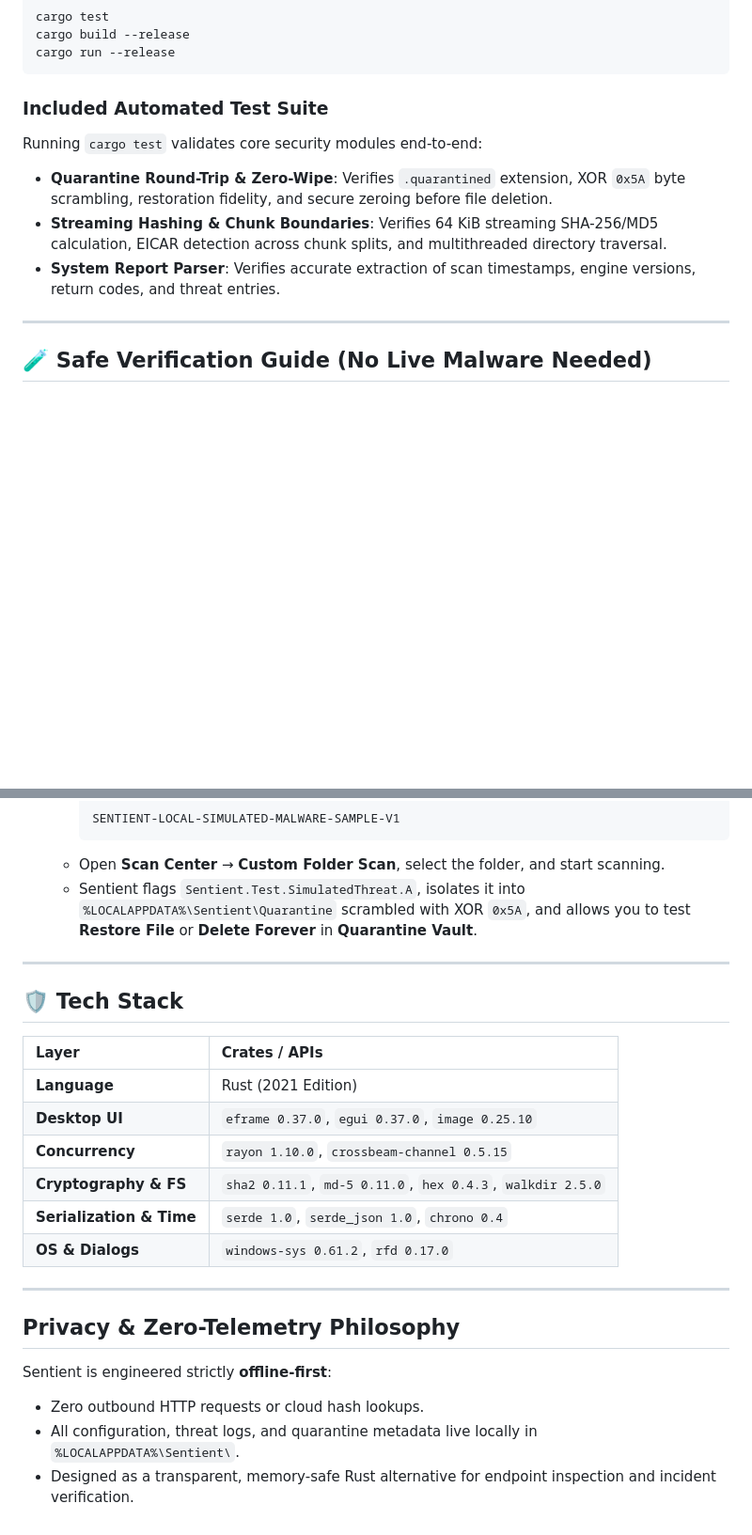
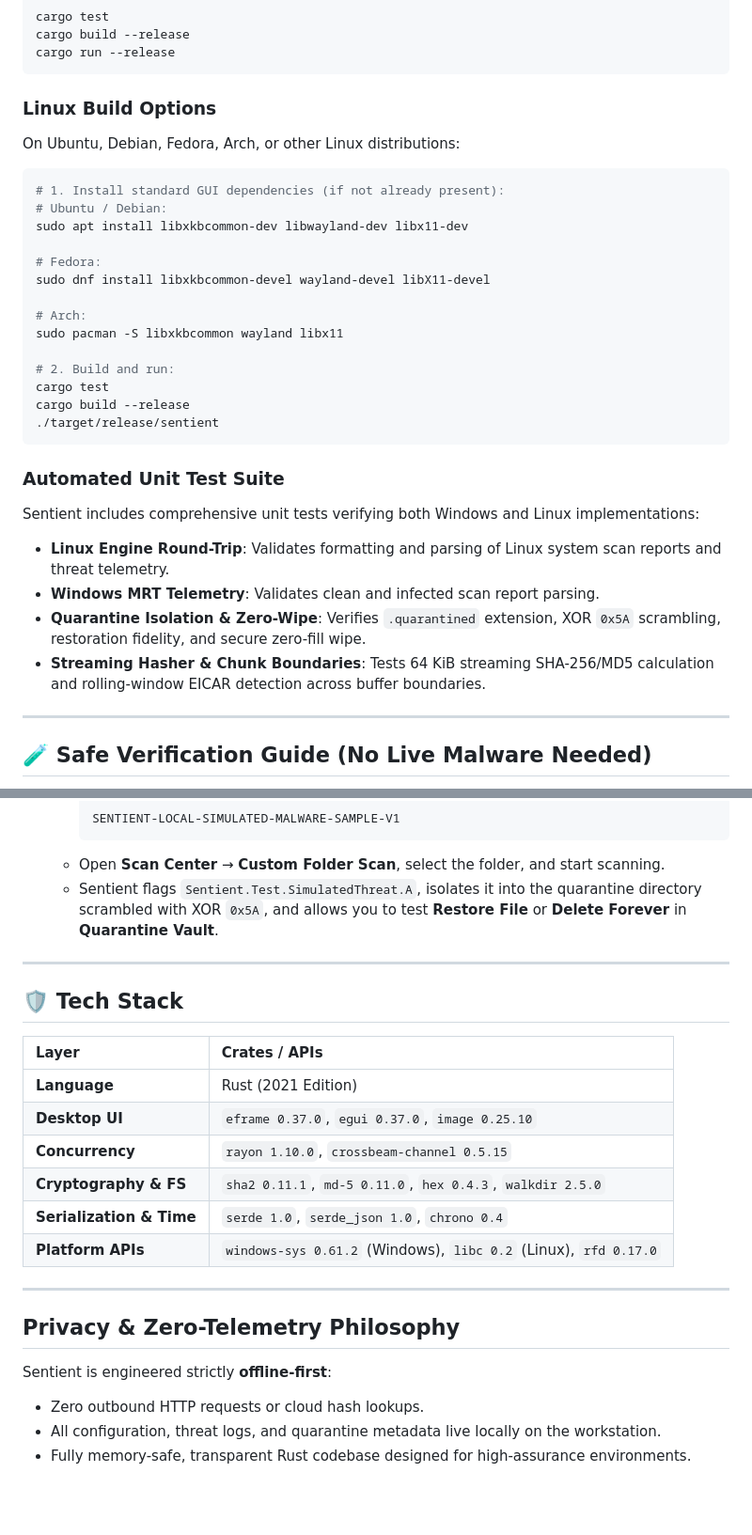
Before and after one commit to deeps-blip/Sentient, a Markdown page: README.md, 2 parts joined by grey strips. Shown at 94% size. Drawn GitHub-style; blank space fills up the shorter version.

````diff
--- a/README.md
+++ b/README.md
@@ -139,11 +174,32 @@ cargo build --release
 cargo run --release
 ```
 
-### Included Automated Test Suite
-Running `cargo test` validates core security modules end-to-end:
-- **Quarantine Round-Trip & Zero-Wipe**: Verifies `.quarantined` extension, XOR `0x5A` byte scrambling, restoration fidelity, and secure zeroing before file deletion.
-- **Streaming Hashing & Chunk Boundaries**: Verifies 64 KiB streaming SHA-256/MD5 calculation, EICAR detection across chunk splits, and multithreaded directory traversal.
-- **System Report Parser**: Verifies accurate extraction of scan timestamps, engine versions, return codes, and threat entries.
+### Linux Build Options
+On Ubuntu, Debian, Fedora, Arch, or other Linux distributions:
+
+```bash
+# 1. Install standard GUI dependencies (if not already present):
+# Ubuntu / Debian:
+sudo apt install libxkbcommon-dev libwayland-dev libx11-dev
+
+# Fedora:
+sudo dnf install libxkbcommon-devel wayland-devel libX11-devel
+
+# Arch:
+sudo pacman -S libxkbcommon wayland libx11
+
+# 2. Build and run:
+cargo test
+cargo build --release
+./target/release/sentient
+```
+
+### Automated Unit Test Suite
+Sentient includes comprehensive unit tests verifying both Windows and Linux implementations:
+- **Linux Engine Round-Trip**: Validates formatting and parsing of Linux system scan reports and threat telemetry.
+- **Windows MRT Telemetry**: Validates clean and infected scan report parsing.
+- **Quarantine Isolation & Zero-Wipe**: Verifies `.quarantined` extension, XOR `0x5A` scrambling, restoration fidelity, and secure zero-fill wipe.
+- **Streaming Hasher & Chunk Boundaries**: Tests 64 KiB streaming SHA-256/MD5 calculation and rolling-window EICAR detection across buffer boundaries.
 
 ---
 
@@ -158,7 +214,7 @@ Running `cargo test` validates core security modules end-to-end:
      SENTIENT-LOCAL-SIMULATED-MALWARE-SAMPLE-V1
      ```
    - Open **Scan Center** &rarr; **Custom Folder Scan**, select the folder, and start scanning.
-   - Sentient flags `Sentient.Test.SimulatedThreat.A`, isolates it into `%LOCALAPPDATA%\Sentient\Quarantine` scrambled with XOR `0x5A`, and allows you to test **Restore File** or **Delete Forever** in **Quarantine Vault**.
+   - Sentient flags `Sentient.Test.SimulatedThreat.A`, isolates it into the quarantine directory scrambled with XOR `0x5A`, and allows you to test **Restore File** or **Delete Forever** in **Quarantine Vault**.
 
 ---
 
@@ -171,7 +227,7 @@ Running `cargo test` validates core security modules end-to-end:
 | **Concurrency** | `rayon 1.10.0`, `crossbeam-channel 0.5.15` |
 | **Cryptography & FS** | `sha2 0.11.1`, `md-5 0.11.0`, `hex 0.4.3`, `walkdir 2.5.0` |
 | **Serialization & Time** | `serde 1.0`, `serde_json 1.0`, `chrono 0.4` |
-| **OS & Dialogs** | `windows-sys 0.61.2`, `rfd 0.17.0` |
+| **Platform APIs** | `windows-sys 0.61.2` (Windows), `libc 0.2` (Linux), `rfd 0.17.0` |
 
 ---
 
@@ -179,5 +235,5 @@ Running `cargo test` validates core security modules end-to-end:
 
 Sentient is engineered strictly **offline-first**:
 - Zero outbound HTTP requests or cloud hash lookups.
-- All configuration, threat logs, and quarantine metadata live locally in `%LOCALAPPDATA%\Sentient\`.
-- Designed as a transparent, memory-safe Rust alternative for endpoint inspection and incident verification.
+- All configuration, threat logs, and quarantine metadata live locally on the workstation.
+- Fully memory-safe, transparent Rust codebase designed for high-assurance environments.
````
Also changed, not shown: other parts of README.md (+64 -29 lines), assets/logo.png, logo-removebg-preview.png (added), 8 other files.
